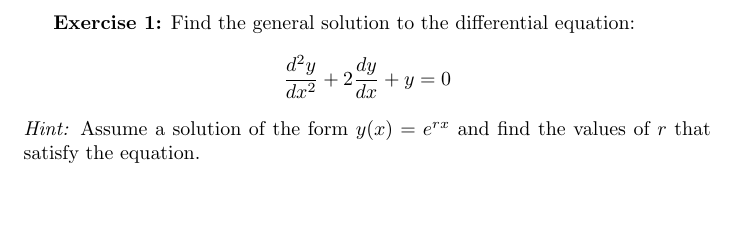
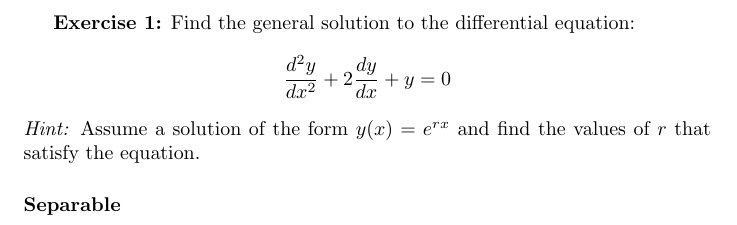
Before and after one commit to pauldubois98/RefresherMaths2023, a LaTeX problem sheet (ExercisesSet3/ExercisesCalculus.tex): part of page 5 of 5, cut so that both start at the same text. Compiled offline with pdfLaTeX.

Commit message:
added sep § title

```diff
--- a/ExercisesSet3/ExercisesCalculus.tex
+++ b/ExercisesSet3/ExercisesCalculus.tex
@@ -210,5 +210,7 @@
 	\]
 	\textit{Hint:} Assume a solution of the form \(y(x) = e^{rx}\) and find the values of \(r\) that satisfy the equation.
 
+	\paragraph{Separable}\mbox{}\\
+
 
 \end{document}
```
Also changed, not shown: ExercisesSet3/ExercisesCalculus.pdf.
